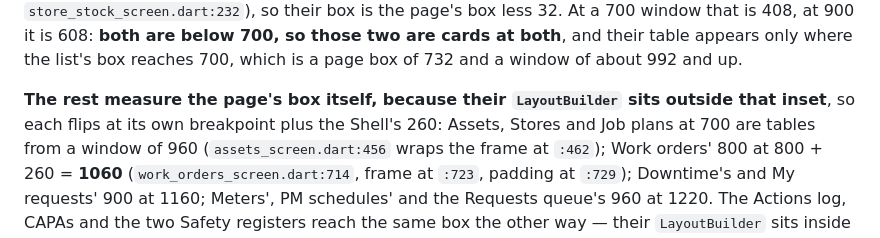
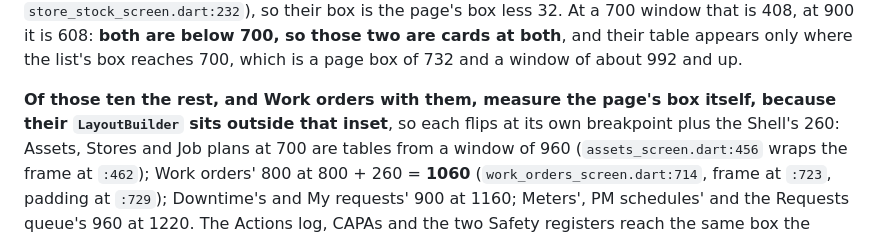
Before and after one commit to phamtruonghung/lean-platform, a Markdown page: docs/design-language.md, the part around the change. GitHub-like rendering.

Commit message:
docs: scope §6's "page's box" sentence to the ten registers it enumerates
The register subsection of §6 states two families and how each flips. The
first — Parts and Store stock — measures inside the page's inset, so its table
appears from a 992 window. The second opened with "The rest measure the page's
box itself", which reads as a claim about every register in the tree and is
true only of the set §6 had just listed: the ten maintenance registers. The
tree carries four more registers whose `LayoutBuilder` also sits inside the
`Spacing.lg`-padded list — the People Module's Cost rates, Product costs, Skill
coverage and Training records — so they flip at 992, not at 960.

Scoping the sentence is the fix rather than extending the inset family to name
all six: this card establishes that the four sit inside the inset and at the
700 breakpoint, not that they render a card per record below it at every
width, which is the claim the paragraph above would have to widen from "those
two" to "those six". A document that overstates a census is the defect; one
that stays silent about four Screens it does not measure is not.

No number already in §6 changes: 408, 608, 732, 992, 960, 1060, 1160, 1220 and
the 1060 → 1092 aside all stand, and every citation in the sentence is
untouched.

Closes #451

```diff
--- a/docs/design-language.md
+++ b/docs/design-language.md
@@ -389,8 +389,9 @@ window that is 408, at 900 it is 608: **both are below 700, so those two are car
 at both**, and their table appears only where the list's box reaches 700, which is
 a page box of 732 and a window of about 992 and up.
 
-**The rest measure the page's box itself, because their `LayoutBuilder` sits
-outside that inset**, so each flips at its own breakpoint plus the Shell's 260:
+**Of those ten the rest, and Work orders with them, measure the page's box
+itself, because their `LayoutBuilder` sits outside that inset**, so each flips
+at its own breakpoint plus the Shell's 260:
 Assets, Stores and Job plans at 700 are tables from a window of 960
 (`assets_screen.dart:456` wraps the frame at `:462`); Work orders' 800 at 800 + 260
 = **1060** (`work_orders_screen.dart:714`, frame at `:723`, padding at `:729`);
```
